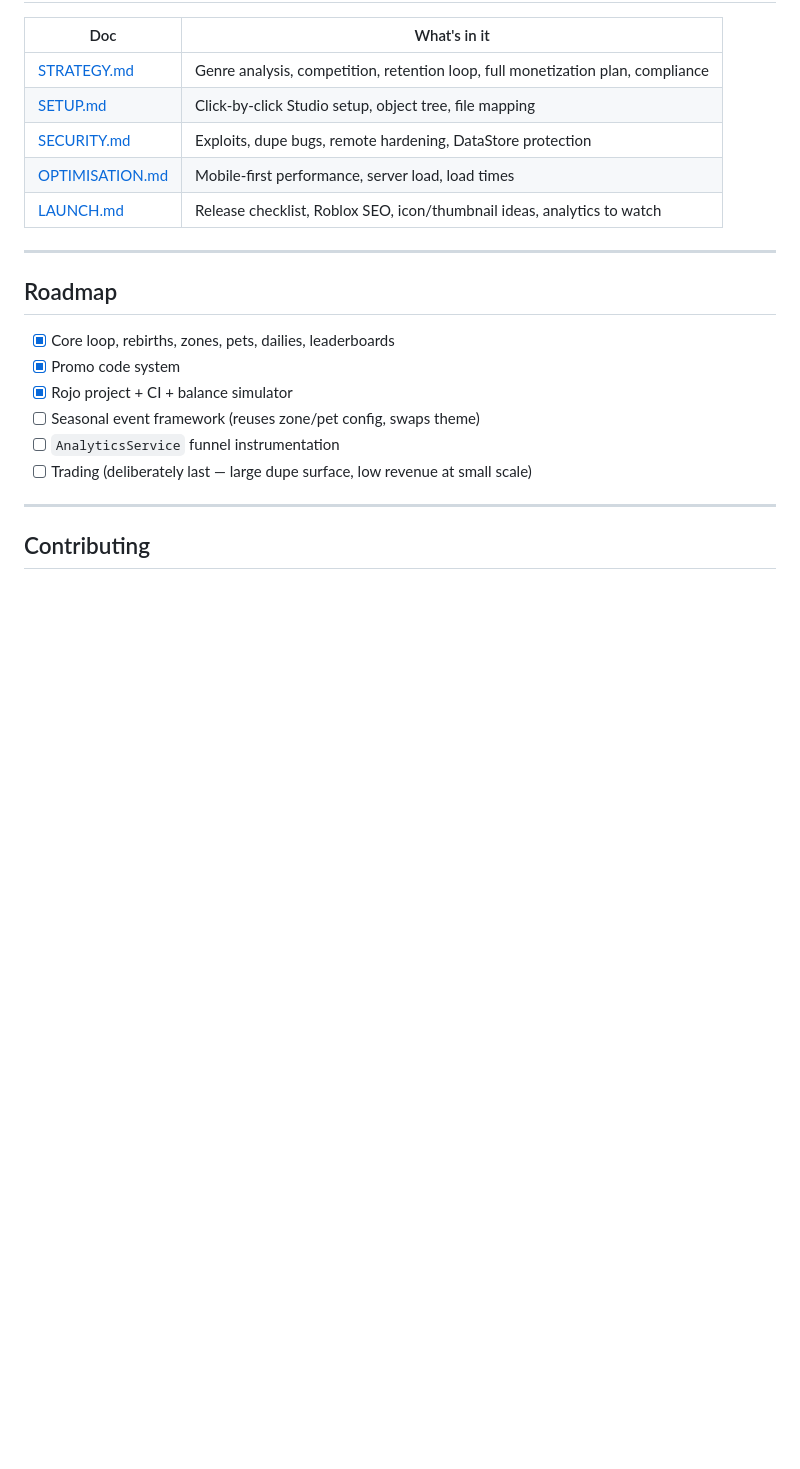
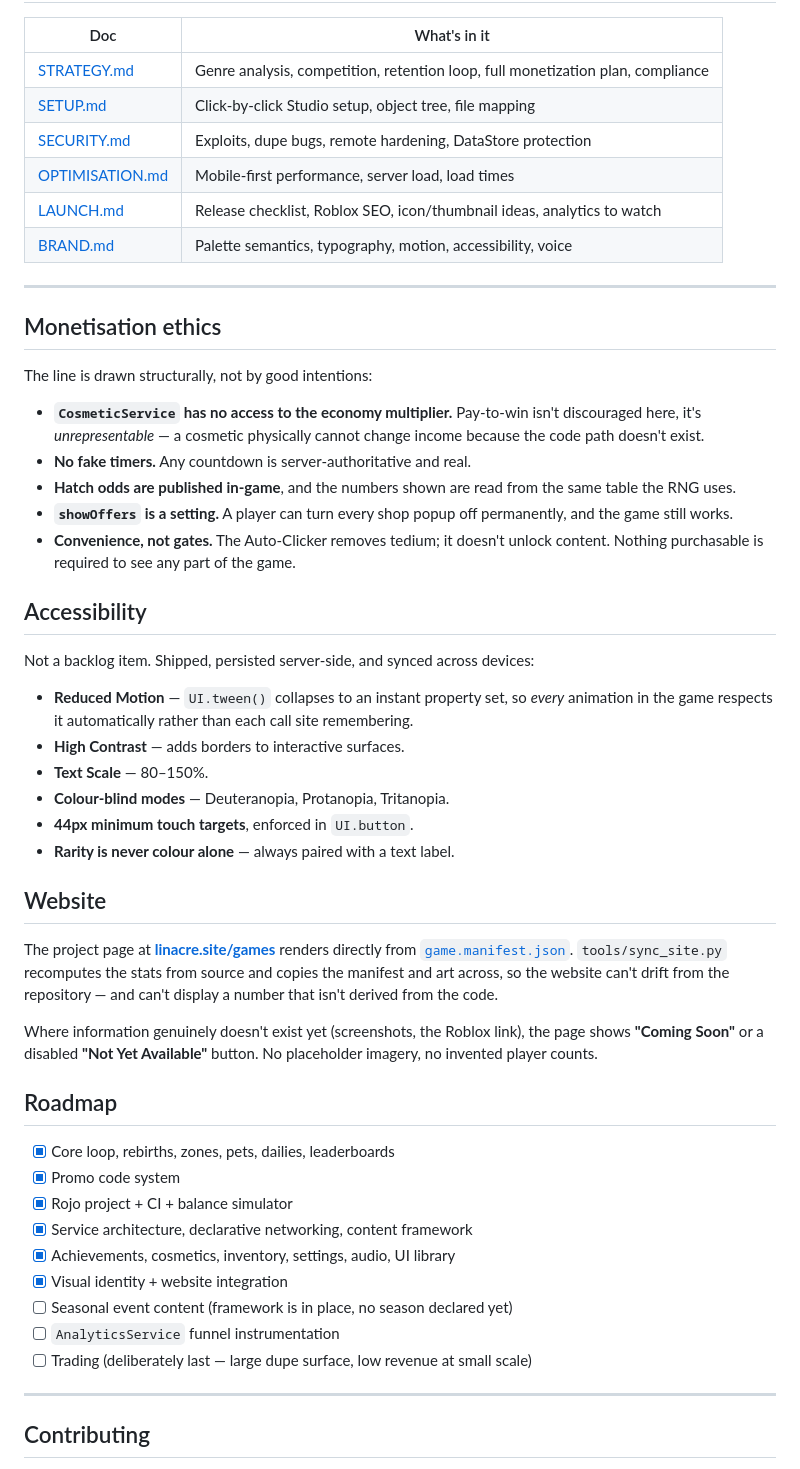
Before and after one commit to DLinacre/slime-factory-tycoon, a Markdown page: README.md, the part around one of its changes. Rendered like a GitHub page; blank space fills up the shorter version.

```diff
--- a/README.md
+++ b/README.md
@@ -184,15 +215,46 @@ Deliberately *not* included: client-side anti-cheat, remote name obfuscation, au
 | [SECURITY.md](SECURITY.md) | Exploits, dupe bugs, remote hardening, DataStore protection |
 | [OPTIMISATION.md](OPTIMISATION.md) | Mobile-first performance, server load, load times |
 | [LAUNCH.md](LAUNCH.md) | Release checklist, Roblox SEO, icon/thumbnail ideas, analytics to watch |
+| [BRAND.md](BRAND.md) | Palette semantics, typography, motion, accessibility, voice |
 
 ---
+
+## Monetisation ethics
+
+The line is drawn structurally, not by good intentions:
+
+- **`CosmeticService` has no access to the economy multiplier.** Pay-to-win isn't discouraged here, it's *unrepresentable* — a cosmetic physically cannot change income because the code path doesn't exist.
+- **No fake timers.** Any countdown is server-authoritative and real.
+- **Hatch odds are published in-game**, and the numbers shown are read from the same table the RNG uses.
+- **`showOffers` is a setting.** A player can turn every shop popup off permanently, and the game still works.
+- **Convenience, not gates.** The Auto-Clicker removes tedium; it doesn't unlock content. Nothing purchasable is required to see any part of the game.
+
+## Accessibility
+
+Not a backlog item. Shipped, persisted server-side, and synced across devices:
+
+- **Reduced Motion** — `UI.tween()` collapses to an instant property set, so *every* animation in the game respects it automatically rather than each call site remembering.
+- **High Contrast** — adds borders to interactive surfaces.
+- **Text Scale** — 80–150%.
+- **Colour-blind modes** — Deuteranopia, Protanopia, Tritanopia.
+- **44px minimum touch targets**, enforced in `UI.button`.
+- **Rarity is never colour alone** — always paired with a text label.
+
+## Website
+
+The project page at **[linacre.site/games](https://www.linacre.site/games)** renders directly from [`game.manifest.json`](game.manifest.json). `tools/sync_site.py` recomputes the stats from source and copies the manifest and art across, so the website can't drift from the repository — and can't display a number that isn't derived from the code.
+
+Where information genuinely doesn't exist yet (screenshots, the Roblox link), the page shows **"Coming Soon"** or a disabled **"Not Yet Available"** button. No placeholder imagery, no invented player counts.
 
 ## Roadmap
 
 - [x] Core loop, rebirths, zones, pets, dailies, leaderboards
 - [x] Promo code system
 - [x] Rojo project + CI + balance simulator
-- [ ] Seasonal event framework (reuses zone/pet config, swaps theme)
+- [x] Service architecture, declarative networking, content framework
+- [x] Achievements, cosmetics, inventory, settings, audio, UI library
+- [x] Visual identity + website integration
+- [ ] Seasonal event content (framework is in place, no season declared yet)
 - [ ] `AnalyticsService` funnel instrumentation
 - [ ] Trading (deliberately last — large dupe surface, low revenue at small scale)
 
```
Also changed, not shown: other parts of README.md (+40 -9 lines).
